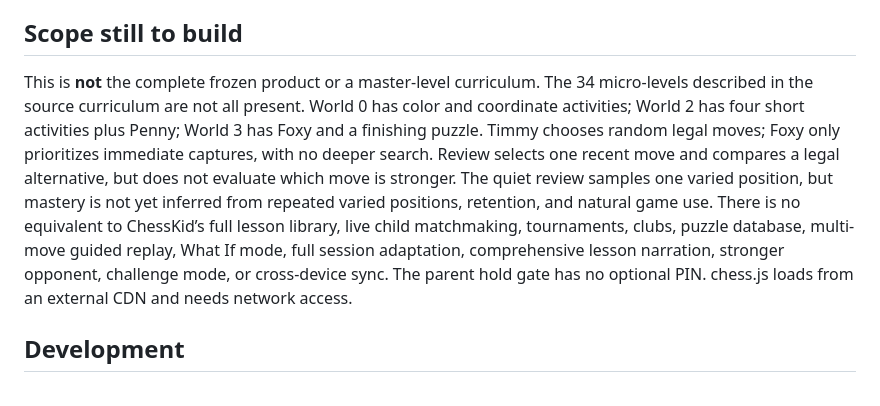
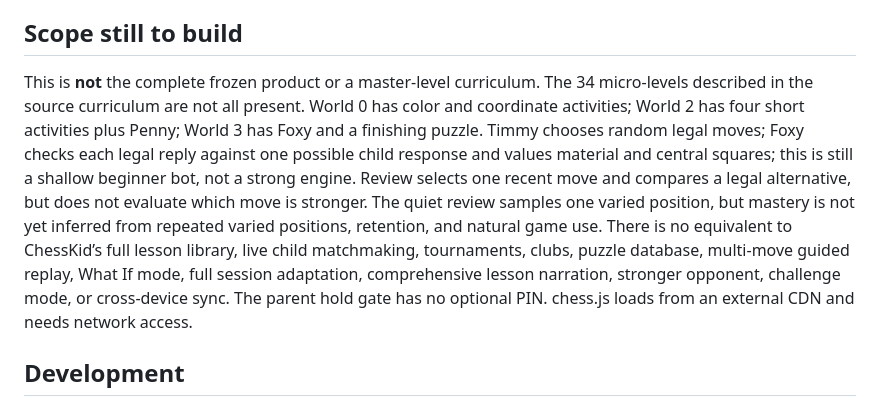
Before and after one commit to veerahou-rgb/shritha-chess-coach, a Markdown page: README.md, the part around the change. GitHub-like rendering.

Commit message:
Document Foxy’s shallow lookahead

```diff
--- a/README.md
+++ b/README.md
@@ -42,7 +42,7 @@ ChessKid’s branding, characters, videos, narration, curriculum text, and game
 
 ## Scope still to build
 
-This is **not** the complete frozen product or a master-level curriculum. The 34 micro-levels described in the source curriculum are not all present. World 0 has color and coordinate activities; World 2 has four short activities plus Penny; World 3 has Foxy and a finishing puzzle. Timmy chooses random legal moves; Foxy only prioritizes immediate captures, with no deeper search. Review selects one recent move and compares a legal alternative, but does not evaluate which move is stronger. The quiet review samples one varied position, but mastery is not yet inferred from repeated varied positions, retention, and natural game use. There is no equivalent to ChessKid’s full lesson library, live child matchmaking, tournaments, clubs, puzzle database, multi-move guided replay, What If mode, full session adaptation, comprehensive lesson narration, stronger opponent, challenge mode, or cross-device sync. The parent hold gate has no optional PIN. chess.js loads from an external CDN and needs network access.
+This is **not** the complete frozen product or a master-level curriculum. The 34 micro-levels described in the source curriculum are not all present. World 0 has color and coordinate activities; World 2 has four short activities plus Penny; World 3 has Foxy and a finishing puzzle. Timmy chooses random legal moves; Foxy checks each legal reply against one possible child response and values material and central squares; this is still a shallow beginner bot, not a strong engine. Review selects one recent move and compares a legal alternative, but does not evaluate which move is stronger. The quiet review samples one varied position, but mastery is not yet inferred from repeated varied positions, retention, and natural game use. There is no equivalent to ChessKid’s full lesson library, live child matchmaking, tournaments, clubs, puzzle database, multi-move guided replay, What If mode, full session adaptation, comprehensive lesson narration, stronger opponent, challenge mode, or cross-device sync. The parent hold gate has no optional PIN. chess.js loads from an external CDN and needs network access.
 
 ## Development
 
```
